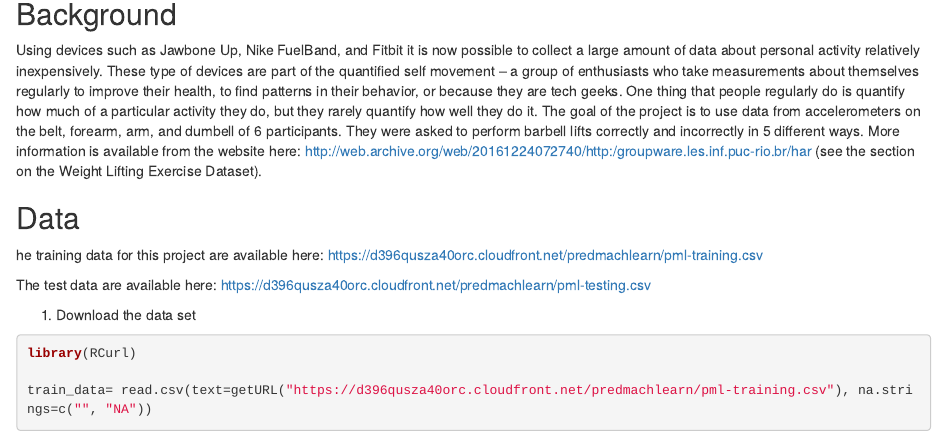
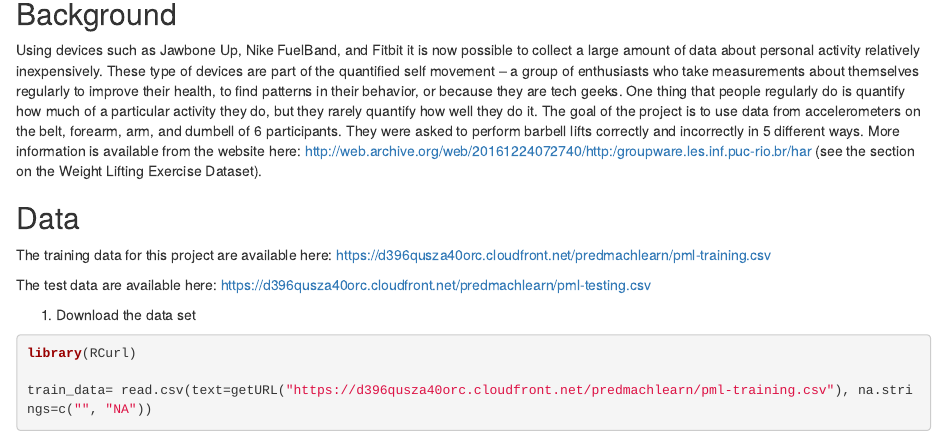
Before and after one commit to Anancha/Practical-Machine-Learning-With-R, an R Markdown document (Practical Machine Learning.Rmd): the page in a window 1100 px wide, from 140 px down. Rendered offline with R 4.5, knitr and Pandoc, with nearby package versions; some code elsewhere in the file could not run offline.

Commit message:
Update Practical Machine Learning.Rmd

```diff
--- a/Practical Machine Learning.Rmd
+++ b/Practical Machine Learning.Rmd
@@ -13,7 +13,7 @@ knitr::opts_chunk$set(echo = TRUE)
 Using devices such as Jawbone Up, Nike FuelBand, and Fitbit it is now possible to collect a large amount of data about personal activity relatively inexpensively. These type of devices are part of the quantified self movement – a group of enthusiasts who take measurements about themselves regularly to improve their health, to find patterns in their behavior, or because they are tech geeks. One thing that people regularly do is quantify how much of a particular activity they do, but they rarely quantify how well they do it. The goal of the project is to use data from accelerometers on the belt, forearm, arm, and dumbell of 6 participants. They were asked to perform barbell lifts correctly and incorrectly in 5 different ways. More information is available from the website here: http://web.archive.org/web/20161224072740/http:/groupware.les.inf.puc-rio.br/har (see the section on the Weight Lifting Exercise Dataset).
 
 ## Data
-he training data for this project are available here:
+The training data for this project are available here:
 https://d396qusza40orc.cloudfront.net/predmachlearn/pml-training.csv
 
 The test data are available here:
```
